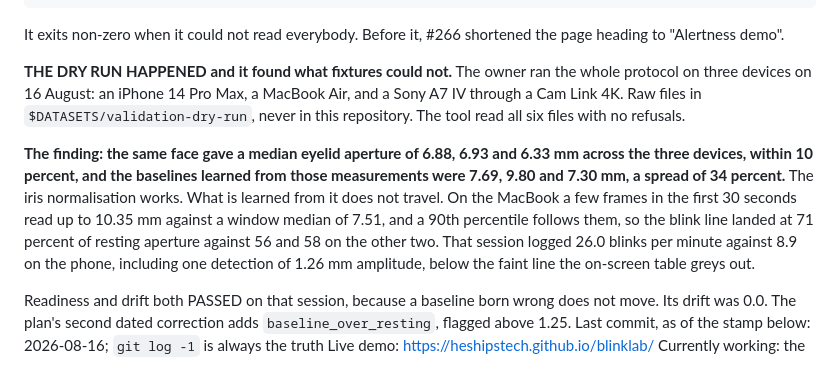
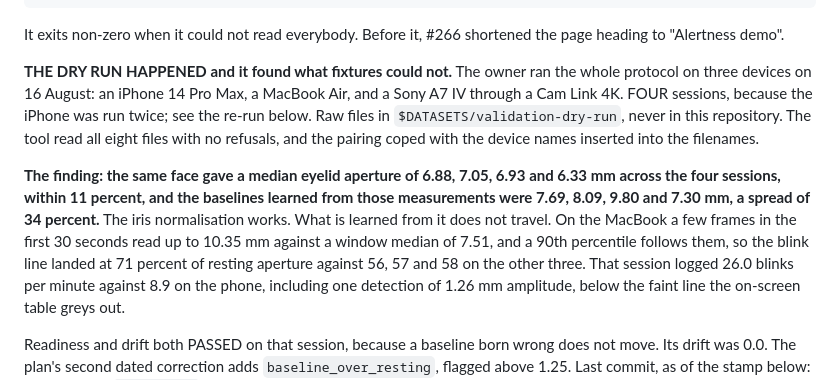
Before and after one commit to heshipstech/blinklab, a Markdown page: STATE.md, the part around the change. GitHub-like rendering.

Commit message:
docs: STATE's dry run paragraph counts four sessions, not three (#271)
The top of STATE.md is the first thing a fresh context reads, and it
said the dry run was three devices and six files. After the iPhone
re-run in #270 it is four sessions and eight files. A later paragraph in
the same file records the re-run, so the document disagreed with itself,
in exactly the direction this project has caught its handoff files
disagreeing before.

Corrected: the session and file counts, the four median apertures (6.88,
7.05, 6.93, 6.33), the four baselines (7.69, 8.09, 9.80, 7.30), and the
blink line comparison, 56, 57 and 58 percent against the MacBook's 71.
Every figure is the tool's own output rather than a re-derivation.

No count changed, no code changed.

No LEARNING entry: no src/ change, one stale paragraph in a handoff
document.

```diff
--- a/STATE.md
+++ b/STATE.md
@@ -13,18 +13,20 @@ shortened the page heading to "Alertness demo".
 
 **THE DRY RUN HAPPENED and it found what fixtures could not.** The owner
 ran the whole protocol on three devices on 16 August: an iPhone 14 Pro
-Max, a MacBook Air, and a Sony A7 IV through a Cam Link 4K. Raw files in
-`$DATASETS/validation-dry-run`, never in this repository. The tool read
-all six files with no refusals.
+Max, a MacBook Air, and a Sony A7 IV through a Cam Link 4K. FOUR
+sessions, because the iPhone was run twice; see the re-run below. Raw
+files in `$DATASETS/validation-dry-run`, never in this repository. The
+tool read all eight files with no refusals, and the pairing coped with
+the device names inserted into the filenames.
 
-**The finding: the same face gave a median eyelid aperture of 6.88, 6.93
-and 6.33 mm across the three devices, within 10 percent, and the
-baselines learned from those measurements were 7.69, 9.80 and 7.30 mm, a
-spread of 34 percent.** The iris normalisation works. What is learned
+**The finding: the same face gave a median eyelid aperture of 6.88,
+7.05, 6.93 and 6.33 mm across the four sessions, within 11 percent, and
+the baselines learned from those measurements were 7.69, 8.09, 9.80 and
+7.30 mm, a spread of 34 percent.** The iris normalisation works. What is learned
 from it does not travel. On the MacBook a few frames in the first 30
 seconds read up to 10.35 mm against a window median of 7.51, and a 90th
 percentile follows them, so the blink line landed at 71 percent of
-resting aperture against 56 and 58 on the other two. That session logged
+resting aperture against 56, 57 and 58 on the other three. That session logged
 26.0 blinks per minute against 8.9 on the phone, including one detection
 of 1.26 mm amplitude, below the faint line the on-screen table greys out.
 
```
